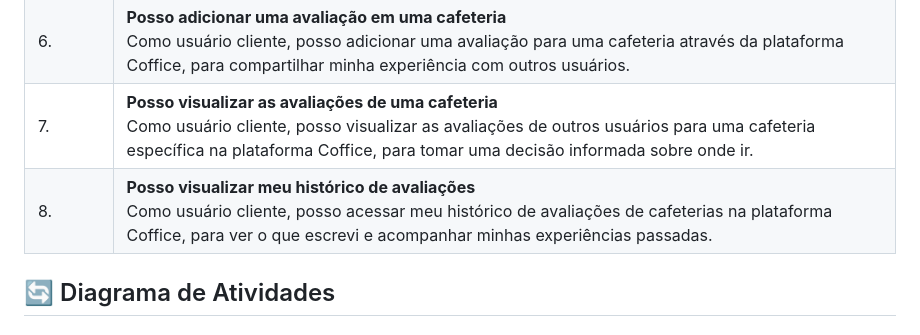
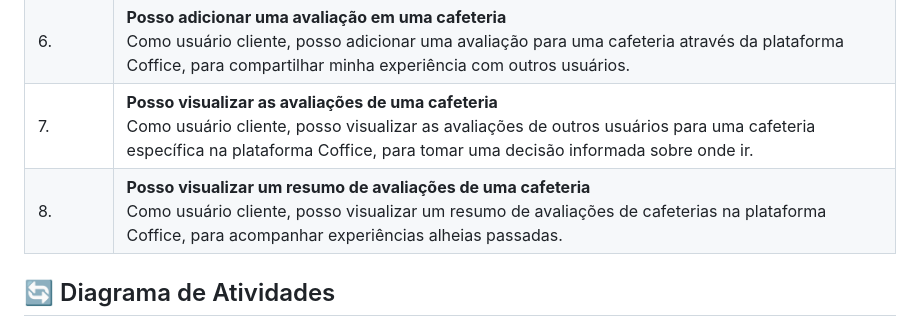
Before and after one commit to coffice-g7/coffice, a Markdown page: README.md, the part around the change. Rendered like a GitHub page; folded sections open.

```diff
--- a/README.md
+++ b/README.md
@@ -173,7 +173,7 @@ A aplicação da programação em par foi fundamental para o sucesso do projeto.
 | 5. | **Posso ver minhas solicitações de reserva** <br> Como usuário cliente, posso visualizar minhas solicitações de reserva em cafeterias através da plataforma Coffice, para acompanhar o status. |
 | 6. | **Posso adicionar uma avaliação em uma cafeteria** <br> Como usuário cliente, posso adicionar uma avaliação para uma cafeteria através da plataforma Coffice, para compartilhar minha experiência com outros usuários. |
 | 7. | **Posso visualizar as avaliações de uma cafeteria** <br> Como usuário cliente, posso visualizar as avaliações de outros usuários para uma cafeteria específica na plataforma Coffice, para tomar uma decisão informada sobre onde ir. |
-| 8. | **Posso visualizar meu histórico de avaliações** <br> Como usuário cliente, posso acessar meu histórico de avaliações de cafeterias na plataforma Coffice, para ver o que escrevi e acompanhar minhas experiências passadas. |
+| 8. | **Posso visualizar um resumo de avaliações de uma cafeteria** <br> Como usuário cliente, posso visualizar um resumo de avaliações de cafeterias na plataforma Coffice, para acompanhar experiências alheias passadas. |
 
 ## 🔄 Diagrama de Atividades
 
```
